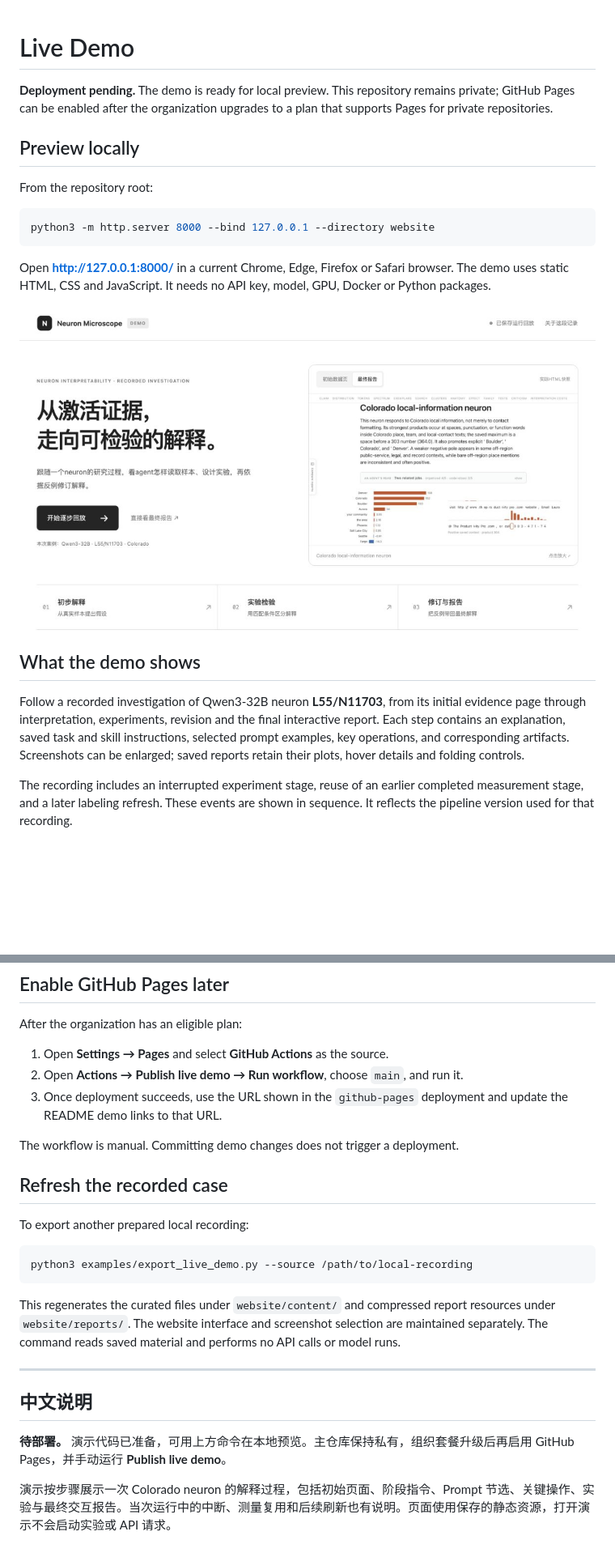
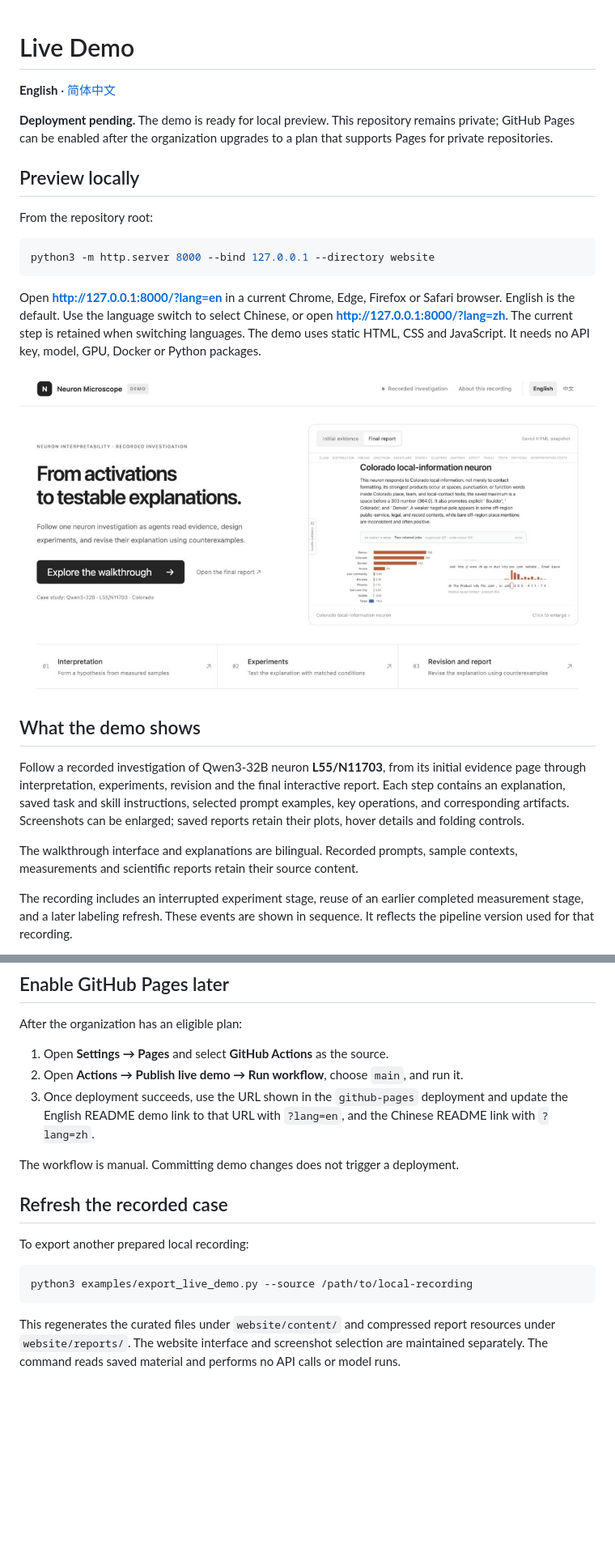
Before and after one commit to RUC-TrustworthyAI/Neuron-Microscope, a Markdown page: docs/live-demo.md, 2 parts joined by grey strips. Shown at 81% size. Drawn GitHub-style; pictures changed too: assets/live-demo-cover.jpg (deleted), assets/live-demo-en.png (added); blank space fills up the shorter version.

````diff
--- a/docs/live-demo.md
+++ b/docs/live-demo.md
@@ -1,4 +1,6 @@
 # Live Demo
+
+**English** · [简体中文](live-demo_zh.md)
 
 **Deployment pending.** The demo is ready for local preview. This repository remains private; GitHub Pages can be enabled after the organization upgrades to a plan that supports Pages for private repositories.
 
@@ -10,13 +12,15 @@ From the repository root:
 python3 -m http.server 8000 --bind 127.0.0.1 --directory website
 ```
 
-Open **http://127.0.0.1:8000/** in a current Chrome, Edge, Firefox or Safari browser. The demo uses static HTML, CSS and JavaScript. It needs no API key, model, GPU, Docker or Python packages.
+Open **http://127.0.0.1:8000/?lang=en** in a current Chrome, Edge, Firefox or Safari browser. English is the default. Use the language switch to select Chinese, or open **http://127.0.0.1:8000/?lang=zh**. The current step is retained when switching languages. The demo uses static HTML, CSS and JavaScript. It needs no API key, model, GPU, Docker or Python packages.
 
-![Neuron Microscope recorded walkthrough](../assets/live-demo-cover.jpg)
+![Neuron Microscope recorded walkthrough](../assets/live-demo-en.png)
 
 ## What the demo shows
 
 Follow a recorded investigation of Qwen3-32B neuron **L55/N11703**, from its initial evidence page through interpretation, experiments, revision and the final interactive report. Each step contains an explanation, saved task and skill instructions, selected prompt examples, key operations, and corresponding artifacts. Screenshots can be enlarged; saved reports retain their plots, hover details and folding controls.
+
+The walkthrough interface and explanations are bilingual. Recorded prompts, sample contexts, measurements and scientific reports retain their source content.
 
 The recording includes an interrupted experiment stage, reuse of an earlier completed measurement stage, and a later labeling refresh. These events are shown in sequence. It reflects the pipeline version used for that recording.
 
@@ -28,7 +32,7 @@ After the organization has an eligible plan:
 
 1. Open **Settings → Pages** and select **GitHub Actions** as the source.
 2. Open **Actions → Publish live demo → Run workflow**, choose `main`, and run it.
-3. Once deployment succeeds, use the URL shown in the `github-pages` deployment and update the README demo links to that URL.
+3. Once deployment succeeds, use the URL shown in the `github-pages` deployment and update the English README demo link to that URL with `?lang=en`, and the Chinese README link with `?lang=zh`.
 
 The workflow is manual. Committing demo changes does not trigger a deployment.
 
@@ -41,11 +45,3 @@ python3 examples/export_live_demo.py --source /path/to/local-recording
 ```
 
 This regenerates the curated files under `website/content/` and compressed report resources under `website/reports/`. The website interface and screenshot selection are maintained separately. The command reads saved material and performs no API calls or model runs.
-
----
-
-## 中文说明
-
-**待部署。** 演示代码已准备，可用上方命令在本地预览。主仓库保持私有，组织套餐升级后再启用 GitHub Pages，并手动运行 **Publish live demo**。
-
-演示按步骤展示一次 Colorado neuron 的解释过程，包括初始页面、阶段指令、Prompt 节选、关键操作、实验与最终交互报告。当次运行中的中断、测量复用和后续刷新也有说明。页面使用保存的静态资源，打开演示不会启动实验或 API 请求。
````
Also changed, not shown: README.md (+2 -2 lines), README_zh.md (+4 -4 lines), docs/live-demo_zh.md (added, +47 -0 lines), assets/live-demo-zh.png (added), 4 other files.
